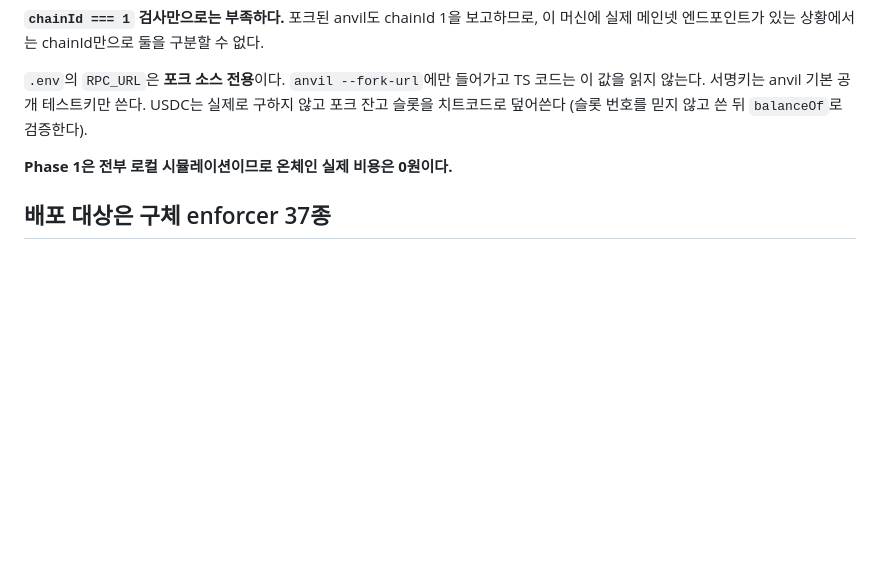
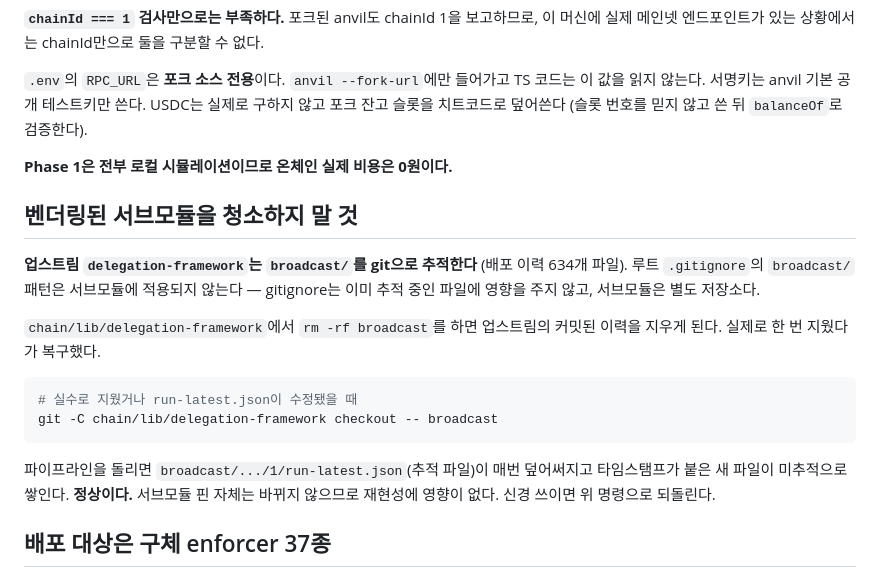
Before and after one commit to THISISMYCOSMOS/metamask, a Markdown page: chain/README.md, the part around the change. Rendered like a GitHub page; blank space fills up the shorter version.

````diff
--- a/chain/README.md
+++ b/chain/README.md
@@ -70,6 +70,24 @@ USDC는 실제로 구하지 않고 포크 잔고 슬롯을 치트코드로 덮
 
 **Phase 1은 전부 로컬 시뮬레이션이므로 온체인 실제 비용은 0원이다.**
 
+## 벤더링된 서브모듈을 청소하지 말 것
+
+**업스트림 `delegation-framework`는 `broadcast/`를 git으로 추적한다** (배포 이력 634개 파일).
+루트 `.gitignore`의 `broadcast/` 패턴은 서브모듈에 적용되지 않는다 — gitignore는 이미
+추적 중인 파일에 영향을 주지 않고, 서브모듈은 별도 저장소다.
+
+`chain/lib/delegation-framework`에서 `rm -rf broadcast`를 하면 업스트림의 커밋된 이력을
+지우게 된다. 실제로 한 번 지웠다가 복구했다.
+
+```bash
+# 실수로 지웠거나 run-latest.json이 수정됐을 때
+git -C chain/lib/delegation-framework checkout -- broadcast
+```
+
+파이프라인을 돌리면 `broadcast/.../1/run-latest.json`(추적 파일)이 매번 덮어써지고
+타임스탬프가 붙은 새 파일이 미추적으로 쌓인다. **정상이다.** 서브모듈 핀 자체는
+바뀌지 않으므로 재현성에 영향이 없다. 신경 쓰이면 위 명령으로 되돌린다.
+
 ## 배포 대상은 구체 enforcer 37종
 
 `src/enforcers/`의 `.sol` 파일은 38개지만 `CaveatEnforcer`는 `abstract contract`
````
Also changed, not shown: docs/HANDOFF.md (+24 -0 lines).
